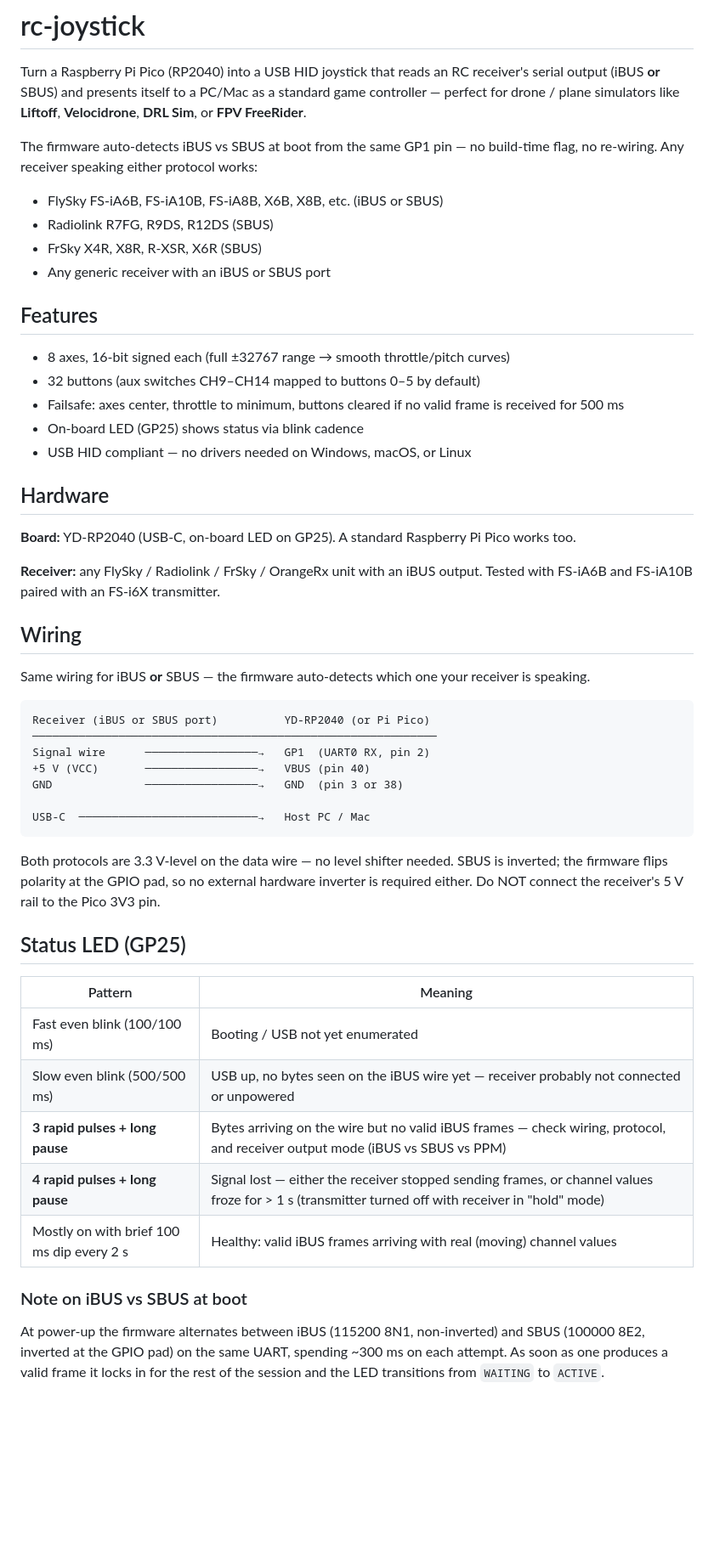
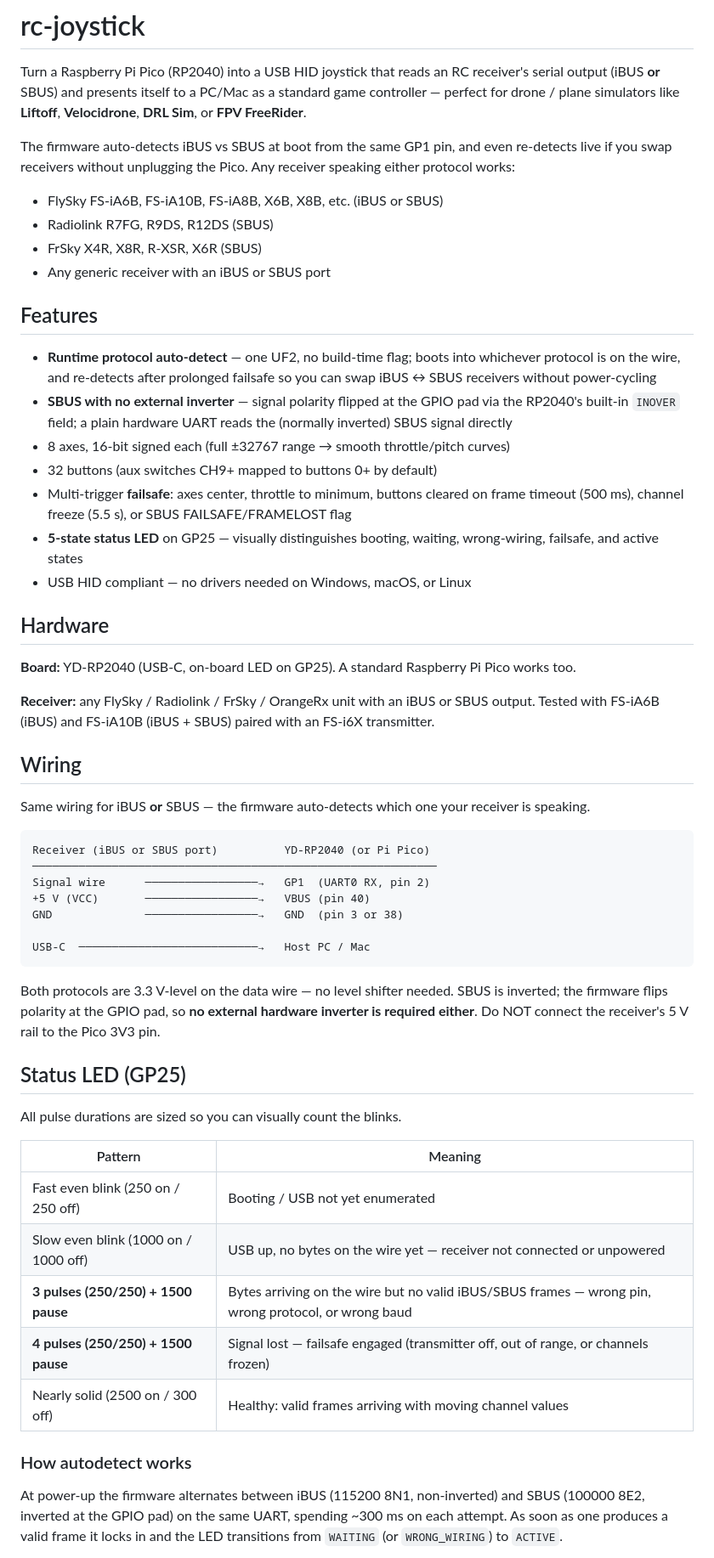
Before and after one commit to akhodeir/RC-Protocol-to-Joystick, a Markdown page: README.md, the part around one of its changes. Shown at 85% size. Drawn GitHub-style; blank space fills up the shorter version.

Commit message:
Update README: reflect autodetect, runtime re-detect, 5.5s freeze, slower LED patterns

````diff
--- a/README.md
+++ b/README.md
@@ -5,8 +5,9 @@ receiver's serial output (iBUS **or** SBUS) and presents itself to a PC/Mac
 as a standard game controller — perfect for drone / plane simulators like
 **Liftoff**, **Velocidrone**, **DRL Sim**, or **FPV FreeRider**.
 
-The firmware auto-detects iBUS vs SBUS at boot from the same GP1 pin — no
-build-time flag, no re-wiring. Any receiver speaking either protocol works:
+The firmware auto-detects iBUS vs SBUS at boot from the same GP1 pin, and
+even re-detects live if you swap receivers without unplugging the Pico. Any
+receiver speaking either protocol works:
 
 - FlySky FS-iA6B, FS-iA10B, FS-iA8B, X6B, X8B, etc. (iBUS or SBUS)
 - Radiolink R7FG, R9DS, R12DS (SBUS)
@@ -15,11 +16,19 @@ build-time flag, no re-wiring. Any receiver speaking either protocol works:
 
 ## Features
 
+- **Runtime protocol auto-detect** — one UF2, no build-time flag; boots into
+  whichever protocol is on the wire, and re-detects after prolonged failsafe
+  so you can swap iBUS ↔ SBUS receivers without power-cycling
+- **SBUS with no external inverter** — signal polarity flipped at the GPIO
+  pad via the RP2040's built-in `INOVER` field; a plain hardware UART reads
+  the (normally inverted) SBUS signal directly
 - 8 axes, 16-bit signed each (full ±32767 range → smooth throttle/pitch curves)
-- 32 buttons (aux switches CH9–CH14 mapped to buttons 0–5 by default)
-- Failsafe: axes center, throttle to minimum, buttons cleared if no valid frame
-  is received for 500 ms
-- On-board LED (GP25) shows status via blink cadence
+- 32 buttons (aux switches CH9+ mapped to buttons 0+ by default)
+- Multi-trigger **failsafe**: axes center, throttle to minimum, buttons
+  cleared on frame timeout (500 ms), channel freeze (5.5 s), or SBUS
+  FAILSAFE/FRAMELOST flag
+- **5-state status LED** on GP25 — visually distinguishes booting, waiting,
+  wrong-wiring, failsafe, and active states
 - USB HID compliant — no drivers needed on Windows, macOS, or Linux
 
 ## Hardware
@@ -27,8 +36,9 @@ build-time flag, no re-wiring. Any receiver speaking either protocol works:
 **Board:** YD-RP2040 (USB-C, on-board LED on GP25). A standard Raspberry Pi
 Pico works too.
 
-**Receiver:** any FlySky / Radiolink / FrSky / OrangeRx unit with an iBUS output.
-Tested with FS-iA6B and FS-iA10B paired with an FS-i6X transmitter.
+**Receiver:** any FlySky / Radiolink / FrSky / OrangeRx unit with an iBUS or
+SBUS output. Tested with FS-iA6B (iBUS) and FS-iA10B (iBUS + SBUS) paired
+with an FS-i6X transmitter.
 
 ## Wiring
 
@@ -46,25 +56,26 @@ USB-C  ────────────────────────
 ```
 
 Both protocols are 3.3 V-level on the data wire — no level shifter needed.
-SBUS is inverted; the firmware flips polarity at the GPIO pad, so no
-external hardware inverter is required either. Do NOT connect the receiver's
-5 V rail to the Pico 3V3 pin.
+SBUS is inverted; the firmware flips polarity at the GPIO pad, so **no
+external hardware inverter is required either**. Do NOT connect the
+receiver's 5 V rail to the Pico 3V3 pin.
 
 ## Status LED (GP25)
 
+All pulse durations are sized so you can visually count the blinks.
+
 | Pattern | Meaning |
 |---|---|
-| Fast even blink (100/100 ms) | Booting / USB not yet enumerated |
-| Slow even blink (500/500 ms) | USB up, no bytes seen on the iBUS wire yet — receiver probably not connected or unpowered |
-| **3 rapid pulses + long pause** | Bytes arriving on the wire but no valid iBUS frames — check wiring, protocol, and receiver output mode (iBUS vs SBUS vs PPM) |
-| **4 rapid pulses + long pause** | Signal lost — either the receiver stopped sending frames, or channel values froze for > 1 s (transmitter turned off with receiver in "hold" mode) |
-| Mostly on with brief 100 ms dip every 2 s | Healthy: valid iBUS frames arriving with real (moving) channel values |
+| Fast even blink (250 on / 250 off) | Booting / USB not yet enumerated |
+| Slow even blink (1000 on / 1000 off) | USB up, no bytes on the wire yet — receiver not connected or unpowered |
+| **3 pulses (250/250) + 1500 pause** | Bytes arriving on the wire but no valid iBUS/SBUS frames — wrong pin, wrong protocol, or wrong baud |
+| **4 pulses (250/250) + 1500 pause** | Signal lost — failsafe engaged (transmitter off, out of range, or channels frozen) |
+| Nearly solid (2500 on / 300 off) | Healthy: valid frames arriving with moving channel values |
 
-### Note on iBUS vs SBUS at boot
+### How autodetect works
 
 At power-up the firmware alternates between iBUS (115200 8N1, non-inverted)
 and SBUS (100000 8E2, inverted at the GPIO pad) on the same UART, spending
 ~300 ms on each attempt. As soon as one produces a valid frame it locks in
-for the rest of the session and the LED transitions from `WAITING` to
-`ACTIVE`.
+and the LED transitions from `WAITING` (or `WRONG_WIRING`) to `ACTIVE`.
 
````
Also changed, not shown: other parts of README.md (+61 -29 lines).
